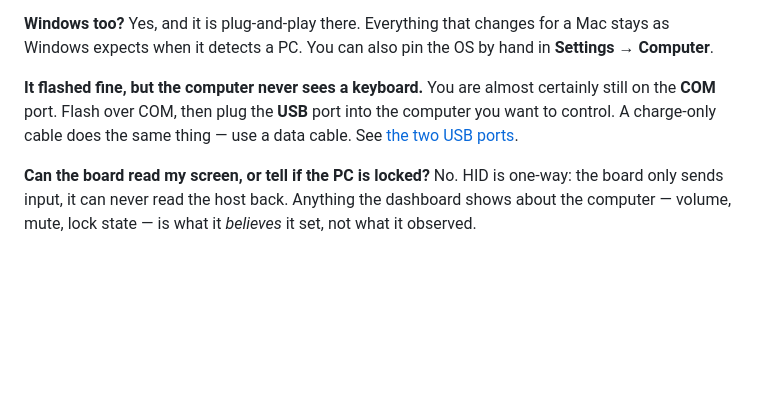
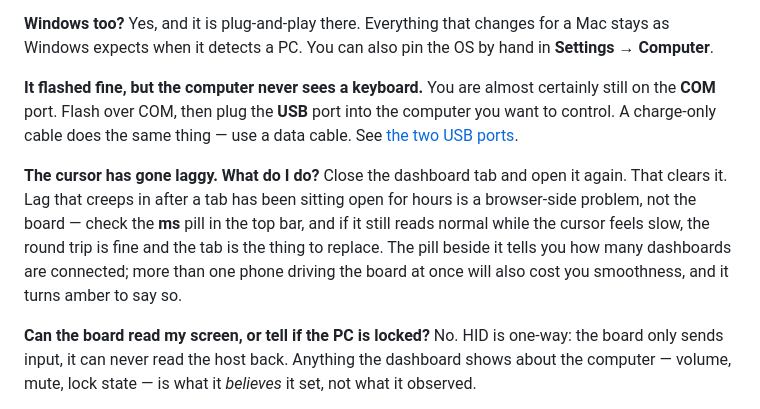
Before and after one commit to san-gitlogin/HID-Fi, a Markdown page: README.md, the part around the change. Rendered like a GitHub page; blank space fills up the shorter version.

Commit message:
README: tell people to reopen the tab when the cursor goes laggy
Lag that creeps in after a tab has sat open for hours clears on a reopen,
and nothing told anyone that. Points at the ms pill to separate a slow
round trip from a tired tab, and at the new connections pill, since a
second phone driving the board costs smoothness too.

```diff
--- a/README.md
+++ b/README.md
@@ -464,6 +464,15 @@ You are almost certainly still on the **COM** port. Flash over COM, then plug th
 **USB** port into the computer you want to control. A charge-only cable does the
 same thing — use a data cable. See [the two USB ports](#the-two-usb-ports-are-not-interchangeable).
 
+**The cursor has gone laggy. What do I do?**
+Close the dashboard tab and open it again. That clears it. Lag that creeps in
+after a tab has been sitting open for hours is a browser-side problem, not the
+board — check the **ms** pill in the top bar, and if it still reads normal while
+the cursor feels slow, the round trip is fine and the tab is the thing to
+replace. The pill beside it tells you how many dashboards are connected; more
+than one phone driving the board at once will also cost you smoothness, and it
+turns amber to say so.
+
 **Can the board read my screen, or tell if the PC is locked?**
 No. HID is one-way: the board only sends input, it can never read the host back.
 Anything the dashboard shows about the computer — volume, mute, lock state — is
```
